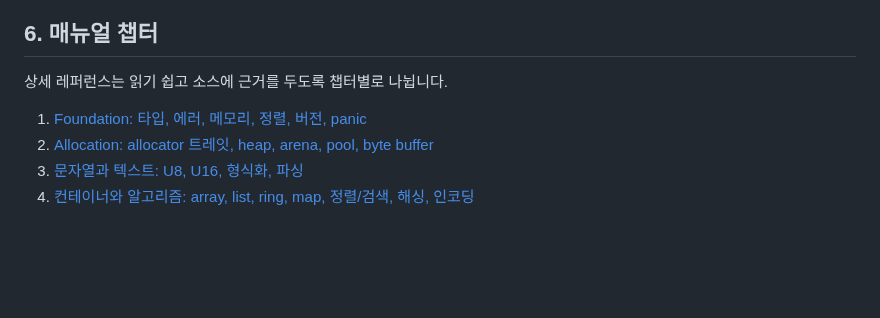
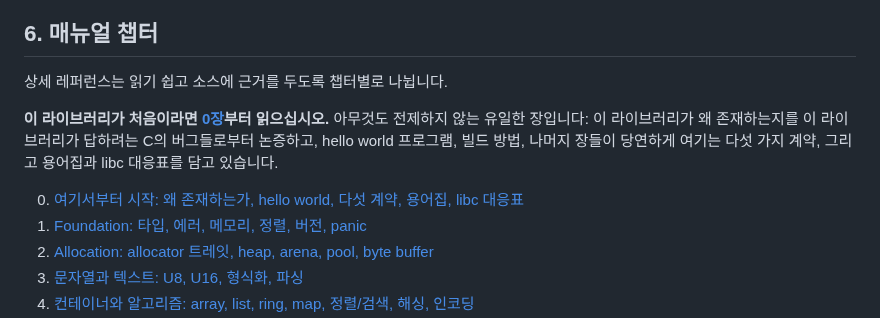
Before and after one commit to rubidus-api/proven_c_lib, a Markdown page: manual-ko/manual-ko.md, the part around the change. Rendered like a GitHub page; blank space fills up the shorter version.

```diff
--- a/manual-ko/manual-ko.md
+++ b/manual-ko/manual-ko.md
@@ -259,6 +259,12 @@ proven_writer_t w = proven_sysio_stdout_buffered(&out,
 
 상세 레퍼런스는 읽기 쉽고 소스에 근거를 두도록 챕터별로 나뉩니다.
 
+**이 라이브러리가 처음이라면 [0장](manual-00-start-here-ko.md)부터 읽으십시오.** 아무것도 전제하지
+않는 유일한 장입니다: 이 라이브러리가 왜 존재하는지를 이 라이브러리가 답하려는 C의 버그들로부터
+논증하고, hello world 프로그램, 빌드 방법, 나머지 장들이 당연하게 여기는 다섯 가지 계약, 그리고
+용어집과 libc 대응표를 담고 있습니다.
+
+0. [여기서부터 시작: 왜 존재하는가, hello world, 다섯 계약, 용어집, libc 대응표](manual-00-start-here-ko.md)
 1. [Foundation: 타입, 에러, 메모리, 정렬, 버전, panic](manual-01-foundation-ko.md)
 2. [Allocation: allocator 트레잇, heap, arena, pool, byte buffer](manual-02-allocation-ko.md)
 3. [문자열과 텍스트: U8, U16, 형식화, 파싱](manual-03-strings-text-ko.md)
```
Also changed, not shown: manual-ko/manual-00-start-here-ko.md (added, +492 -0 lines).
